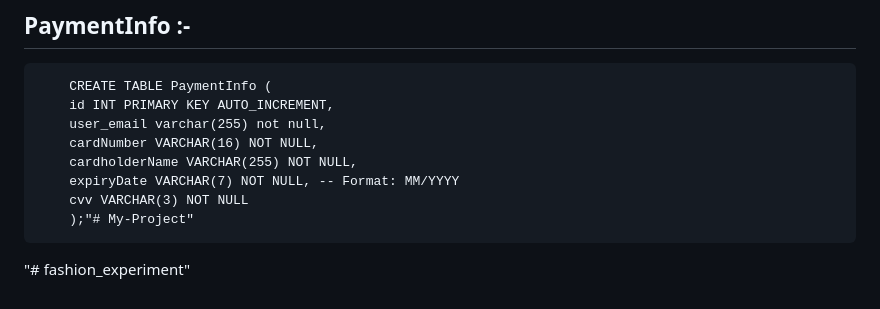
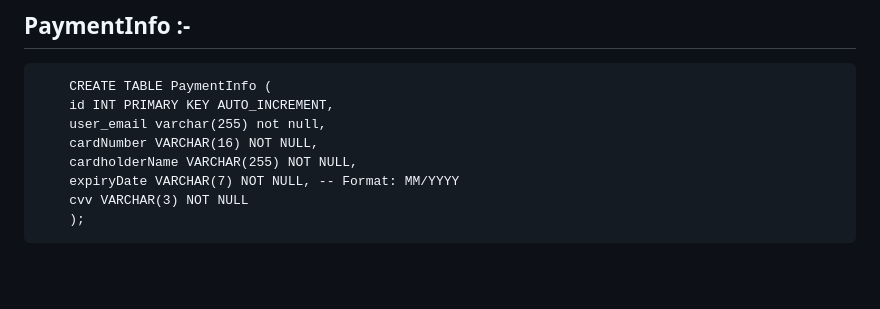
Before and after one commit to Kirayeagami/fashion_experiment, a Markdown page: README.md, the part around the change. GitHub-like rendering; blank space fills up the shorter version.

```diff
--- a/README.md
+++ b/README.md
@@ -127,5 +127,4 @@ The K I R A project is a comprehensive e-commerce solution that combines various
         cardholderName VARCHAR(255) NOT NULL,
         expiryDate VARCHAR(7) NOT NULL, -- Format: MM/YYYY
         cvv VARCHAR(3) NOT NULL
-        );"# My-Project"
-"# fashion_experiment"
+        );
```
